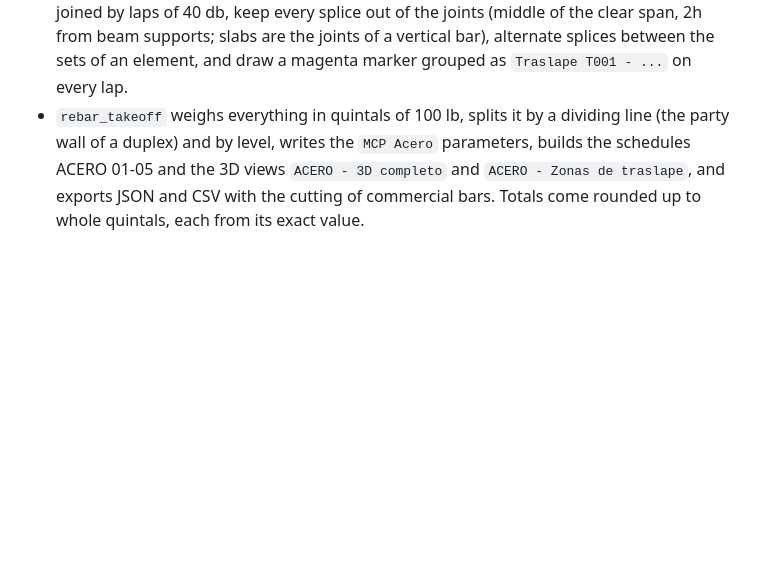
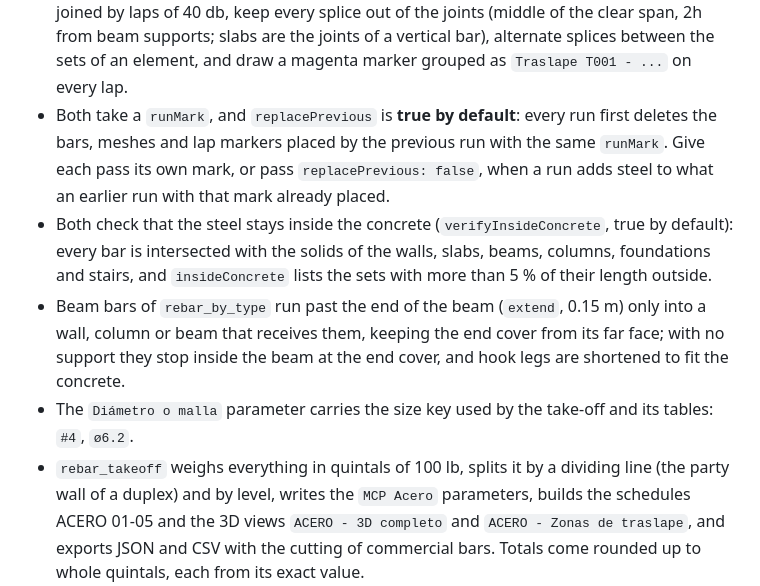
Before and after one commit to desarrollospaloblanco/mcp-revit, a Markdown page: README.md, the part around the change. GitHub-like rendering; blank space fills up the shorter version.

Commit message:
docs(readme): replacePrevious deletes the previous run with the same mark
It is true by default and has already cost a rerun of 3,294 pieces. Also
documents the inside-concrete check, the beam anchorage and the size key.

Co-Authored-By: Claude Opus 5.5 <noreply@anthropic.com>

```diff
--- a/README.md
+++ b/README.md
@@ -214,6 +214,21 @@ steel take-offs are done (Sherman, Lincoln and Hamilton at Persea de Arrazola):
   (middle of the clear span, 2h from beam supports; slabs are the joints of a
   vertical bar), alternate splices between the sets of an element, and draw a
   magenta marker grouped as `Traslape T001 - ...` on every lap.
+- Both take a `runMark`, and `replacePrevious` is **true by default**: every
+  run first deletes the bars, meshes and lap markers placed by the previous
+  run with the same `runMark`. Give each pass its own mark, or pass
+  `replacePrevious: false`, when a run adds steel to what an earlier run with
+  that mark already placed.
+- Both check that the steel stays inside the concrete (`verifyInsideConcrete`,
+  true by default): every bar is intersected with the solids of the walls,
+  slabs, beams, columns, foundations and stairs, and `insideConcrete` lists
+  the sets with more than 5 % of their length outside.
+- Beam bars of `rebar_by_type` run past the end of the beam (`extend`, 0.15 m)
+  only into a wall, column or beam that receives them, keeping the end cover
+  from its far face; with no support they stop inside the beam at the end
+  cover, and hook legs are shortened to fit the concrete.
+- The `Diámetro o malla` parameter carries the size key used by the take-off
+  and its tables: `#4`, `ø6.2`.
 - `rebar_takeoff` weighs everything in quintals of 100 lb, splits it by a
   dividing line (the party wall of a duplex) and by level, writes the
   `MCP Acero` parameters, builds the schedules ACERO 01-05 and the 3D views
```
